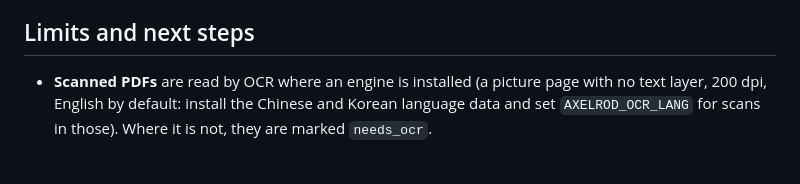
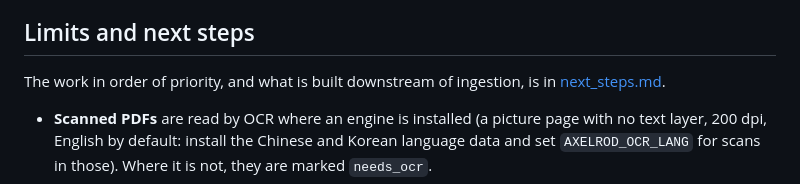
Before and after one commit to Axelrod-AI-Engineering/world-model, a Markdown page: ingestion/docs/pipeline.md, the part around the change. Drawn GitHub-style; blank space fills up the shorter version.

```diff
--- a/ingestion/docs/pipeline.md
+++ b/ingestion/docs/pipeline.md
@@ -242,6 +242,8 @@ The same file read against the same model gives the same bundle, byte for byte.
 
 ## Limits and next steps
 
+The work in order of priority, and what is built downstream of ingestion, is in [next_steps.md](next_steps.md).
+
 - **Scanned PDFs** are read by OCR where an engine is installed (a picture page with no text layer, 200 dpi, English by default:
   install the Chinese and Korean language data and set `AXELROD_OCR_LANG` for scans in those). Where it is not, they are marked `needs_ocr`.
 - **Chinese and Korean prose** is read for levels and table figures, not for moves; a name must be in the model (as an alias in
```
Also changed, not shown: ingestion/docs/README.md (+1 -0 lines), ingestion/docs/next_steps.md (added, +170 -0 lines).
